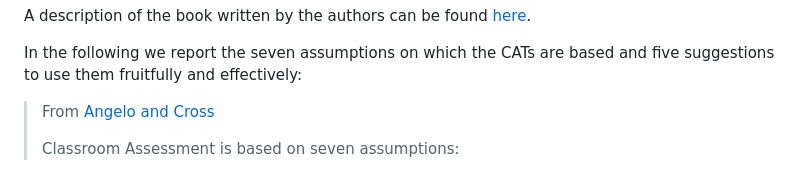
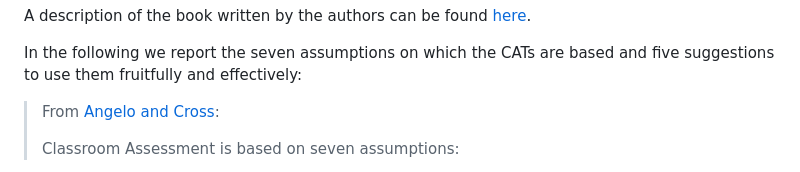
Before and after one commit to TrainTheTrainer/ELIXIR-EXCELERATE-TtT, a Markdown page: TtT_session_4.md, the part around the change. Drawn GitHub-style.

```diff
--- a/TtT_session_4.md
+++ b/TtT_session_4.md
@@ -198,7 +198,7 @@ A description of the book written by the authors can be found [here](angelo_and_
 
 In the following we report the seven assumptions on which the CATs are based and five suggestions to use them fruitfully and effectively:
 
->From [Angelo and Cross]()
+>From [Angelo and Cross](angelo_and_cross_assessment_techniques.pdf):
 >
 > Classroom Assessment is based on seven assumptions:
 >
```
Also changed, not shown: TtT_session_3.md (+2 -2 lines), fig/concept-map-parking-lot.jpg (added), fig/concept-map.jpg (added), 3 other files.
